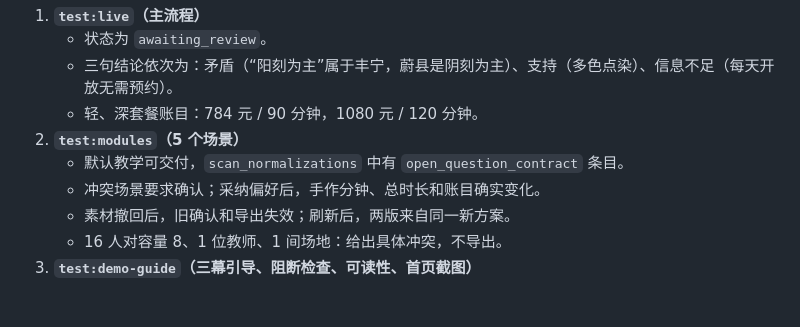
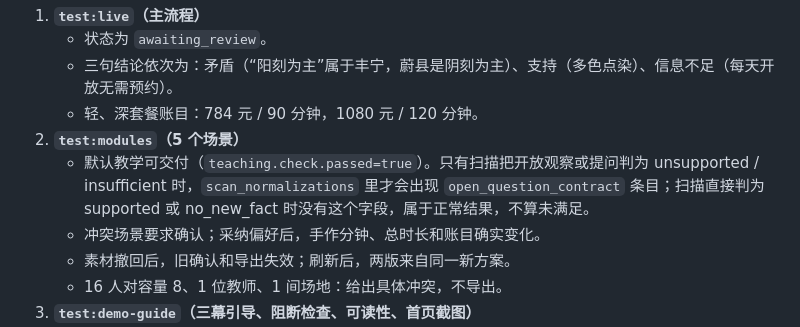
Before and after one commit to tingfengy2000-creator/xiangyi-youju, a Markdown page: docs/development/prompt-5090-validation.md, the part around the change. Rendered like a GitHub page; blank space fills up the shorter version.

Commit message:
docs: 复核16321d7真实验证，改正开放问句归类的过严预期
Co-Authored-By: Claude Opus 5.5 <noreply@anthropic.com>
Claude-Session: https://claude.ai/code/session_014SFb95AH3FeZxmpj8qy1ti

```diff
--- a/docs/development/prompt-5090-validation.md
+++ b/docs/development/prompt-5090-validation.md
@@ -74,7 +74,7 @@ $env:HOME_SCREENSHOT_DIR = "docs/assets/screenshots"; npm run test:demo-guide
    - 三句结论依次为：矛盾（“阳刻为主”属于丰宁，蔚县是阴刻为主）、支持（多色点染）、信息不足（每天开放无需预约）。
    - 轻、深套餐账目：784 元 / 90 分钟，1080 元 / 120 分钟。
 2. **`test:modules`（5 个场景）**
-   - 默认教学可交付，`scan_normalizations` 中有 `open_question_contract` 条目。
+   - 默认教学可交付（`teaching.check.passed=true`）。只有扫描把开放观察或提问判为 unsupported / insufficient 时，`scan_normalizations` 里才会出现 `open_question_contract` 条目；扫描直接判为 supported 或 no_new_fact 时没有这个字段，属于正常结果，不算未满足。
    - 冲突场景要求确认；采纳偏好后，手作分钟、总时长和账目确实变化。
    - 素材撤回后，旧确认和导出失效；刷新后，两版来自同一新方案。
    - 16 人对容量 8、1 位教师、1 间场地：给出具体冲突，不导出。
```
Also changed, not shown: CHANGELOG.md (+1 -0 lines), 1 other file.
